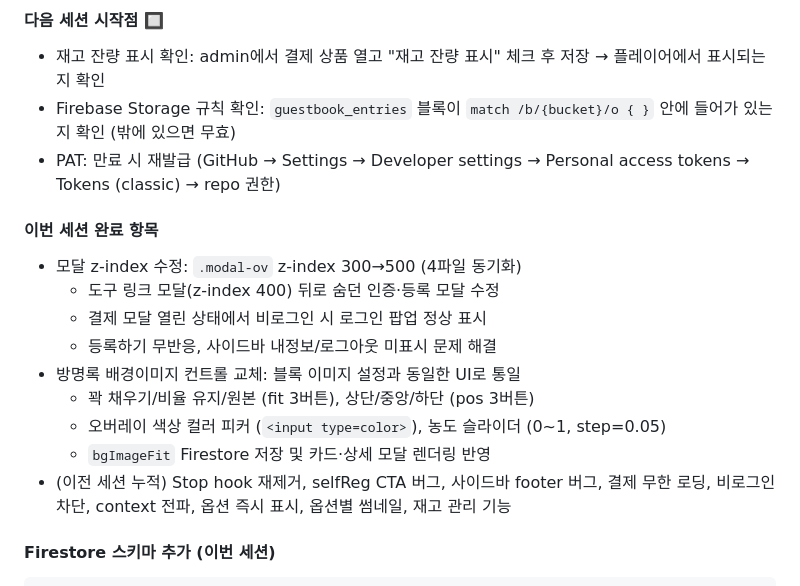
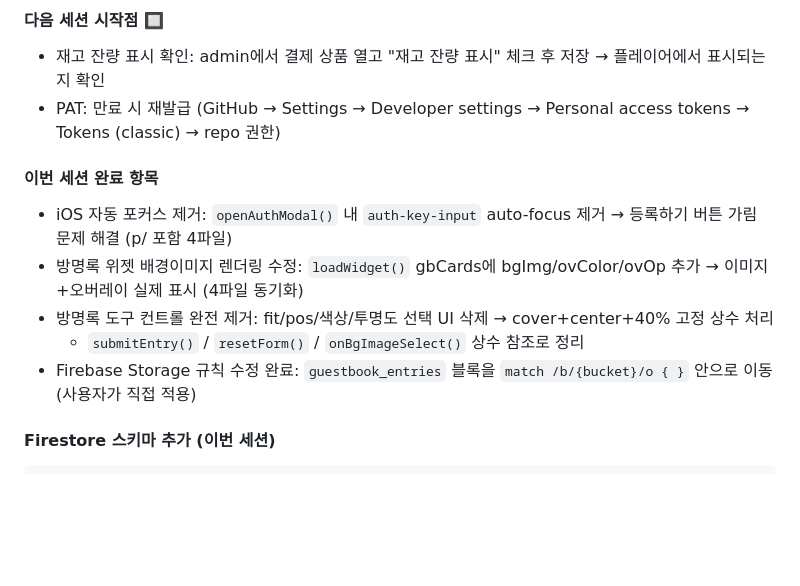
Before and after one commit to beybusiness-bit/lmp-website, a Markdown page: CLAUDE.md, the part around the change. Rendered like a GitHub page; blank space fills up the shorter version.

Commit message:
docs: CLAUDE.md 세션 마무리 갱신

````diff
--- a/CLAUDE.md
+++ b/CLAUDE.md
@@ -774,19 +774,14 @@ match /cms_payment_records/{doc} { allow read: if true; }
 #### 다음 세션 시작점 🔲
 
 - 재고 잔량 표시 확인: admin에서 결제 상품 열고 "재고 잔량 표시" 체크 후 저장 → 플레이어에서 표시되는지 확인
-- Firebase Storage 규칙 확인: `guestbook_entries` 블록이 `match /b/{bucket}/o { }` 안에 들어가 있는지 확인 (밖에 있으면 무효)
 - PAT: 만료 시 재발급 (GitHub → Settings → Developer settings → Personal access tokens → Tokens (classic) → repo 권한)
 
 #### 이번 세션 완료 항목
-- 모달 z-index 수정: `.modal-ov` z-index 300→500 (4파일 동기화)
-  - 도구 링크 모달(z-index 400) 뒤로 숨던 인증·등록 모달 수정
-  - 결제 모달 열린 상태에서 비로그인 시 로그인 팝업 정상 표시
-  - 등록하기 무반응, 사이드바 내정보/로그아웃 미표시 문제 해결
-- 방명록 배경이미지 컨트롤 교체: 블록 이미지 설정과 동일한 UI로 통일
-  - 꽉 채우기/비율 유지/원본 (fit 3버튼), 상단/중앙/하단 (pos 3버튼)
-  - 오버레이 색상 컬러 피커 (`<input type=color>`), 농도 슬라이더 (0~1, step=0.05)
-  - `bgImageFit` Firestore 저장 및 카드·상세 모달 렌더링 반영
-- (이전 세션 누적) Stop hook 재제거, selfReg CTA 버그, 사이드바 footer 버그, 결제 무한 로딩, 비로그인 차단, context 전파, 옵션 즉시 표시, 옵션별 썸네일, 재고 관리 기능
+- iOS 자동 포커스 제거: `openAuthModal()` 내 `auth-key-input` auto-focus 제거 → 등록하기 버튼 가림 문제 해결 (p/ 포함 4파일)
+- 방명록 위젯 배경이미지 렌더링 수정: `loadWidget()` gbCards에 bgImg/ovColor/ovOp 추가 → 이미지+오버레이 실제 표시 (4파일 동기화)
+- 방명록 도구 컨트롤 완전 제거: fit/pos/색상/투명도 선택 UI 삭제 → cover+center+40% 고정 상수 처리
+  - `submitEntry()` / `resetForm()` / `onBgImageSelect()` 상수 참조로 정리
+- Firebase Storage 규칙 수정 완료: `guestbook_entries` 블록을 `match /b/{bucket}/o { }` 안으로 이동 (사용자가 직접 적용)
 
 #### Firestore 스키마 추가 (이번 세션)
 ```
````
